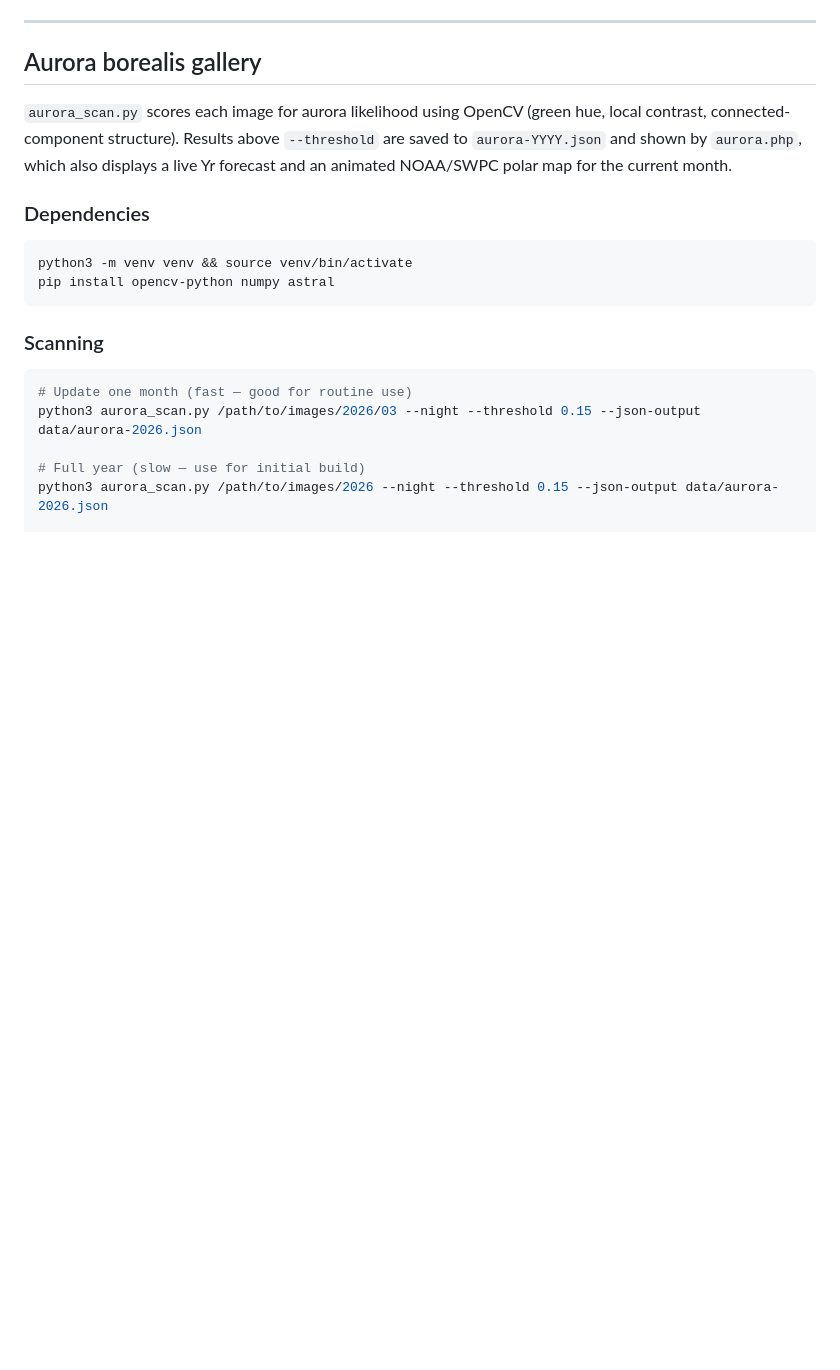
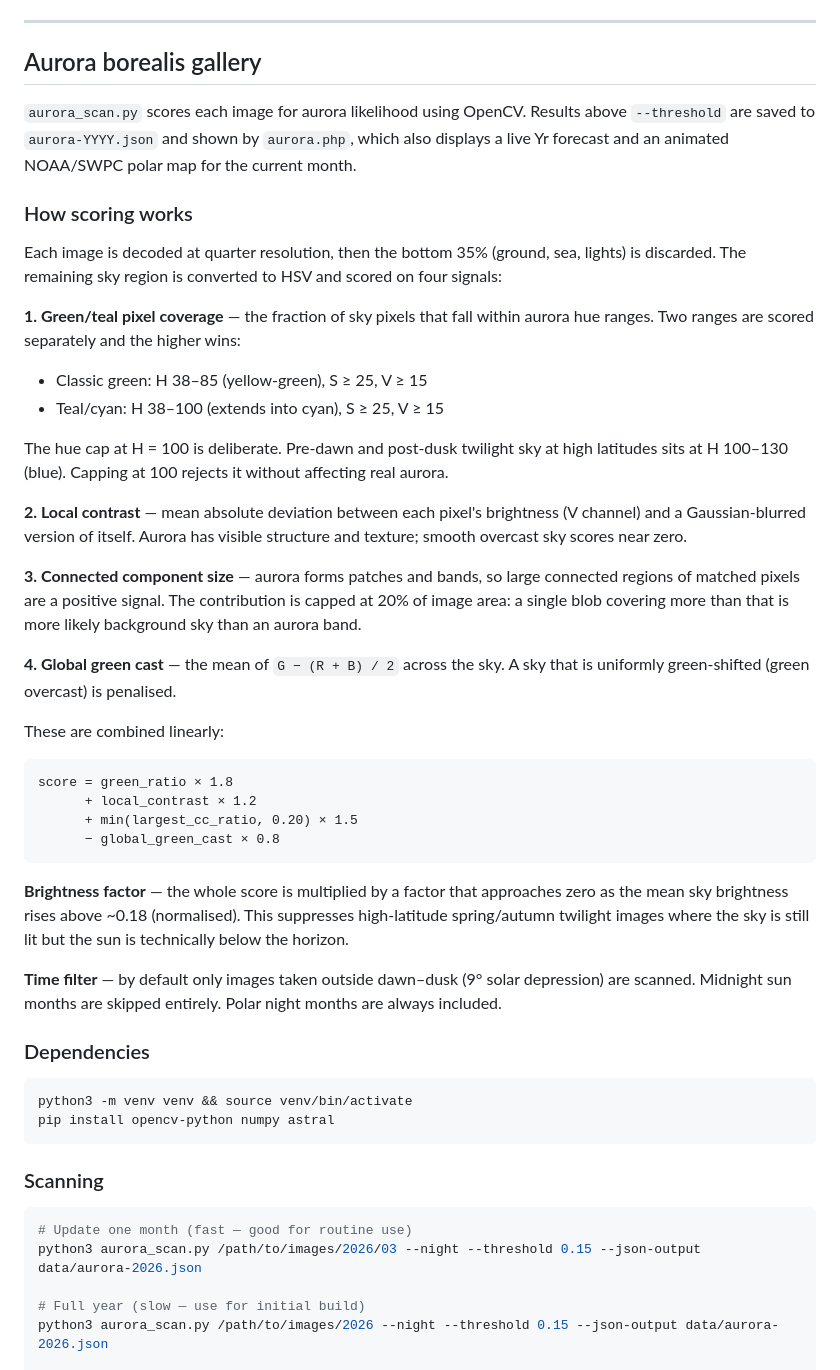
Before and after one commit to cloveras/webcam, a Markdown page: README.md, the part around the change. Rendered like a GitHub page; blank space fills up the shorter version.

Commit message:
README: expand aurora detection section with scoring details
Explains the four scoring signals (green pixel coverage, local contrast,
connected component size, global green cast), the hue cap at H=100 that
rejects twilight blue sky, the brightness factor, and the night-only time
filter.

Co-Authored-By: Claude Sonnet 4.6 <noreply@anthropic.com>

````diff
--- a/README.md
+++ b/README.md
@@ -97,7 +97,37 @@ See [`CODE_STRUCTURE.md`](CODE_STRUCTURE.md) for full class documentation.
 
 ## Aurora borealis gallery
 
-`aurora_scan.py` scores each image for aurora likelihood using OpenCV (green hue, local contrast, connected-component structure). Results above `--threshold` are saved to `aurora-YYYY.json` and shown by `aurora.php`, which also displays a live Yr forecast and an animated NOAA/SWPC polar map for the current month.
+`aurora_scan.py` scores each image for aurora likelihood using OpenCV. Results above `--threshold` are saved to `aurora-YYYY.json` and shown by `aurora.php`, which also displays a live Yr forecast and an animated NOAA/SWPC polar map for the current month.
+
+### How scoring works
+
+Each image is decoded at quarter resolution, then the bottom 35% (ground, sea, lights) is discarded. The remaining sky region is converted to HSV and scored on four signals:
+
+**1. Green/teal pixel coverage** — the fraction of sky pixels that fall within aurora hue ranges. Two ranges are scored separately and the higher wins:
+
+- Classic green: H 38–85 (yellow-green), S ≥ 25, V ≥ 15
+- Teal/cyan: H 38–100 (extends into cyan), S ≥ 25, V ≥ 15
+
+The hue cap at H = 100 is deliberate. Pre-dawn and post-dusk twilight sky at high latitudes sits at H 100–130 (blue). Capping at 100 rejects it without affecting real aurora.
+
+**2. Local contrast** — mean absolute deviation between each pixel's brightness (V channel) and a Gaussian-blurred version of itself. Aurora has visible structure and texture; smooth overcast sky scores near zero.
+
+**3. Connected component size** — aurora forms patches and bands, so large connected regions of matched pixels are a positive signal. The contribution is capped at 20% of image area: a single blob covering more than that is more likely background sky than an aurora band.
+
+**4. Global green cast** — the mean of `G − (R + B) / 2` across the sky. A sky that is uniformly green-shifted (green overcast) is penalised.
+
+These are combined linearly:
+
+```
+score = green_ratio × 1.8
+      + local_contrast × 1.2
+      + min(largest_cc_ratio, 0.20) × 1.5
+      − global_green_cast × 0.8
+```
+
+**Brightness factor** — the whole score is multiplied by a factor that approaches zero as the mean sky brightness rises above ~0.18 (normalised). This suppresses high-latitude spring/autumn twilight images where the sky is still lit but the sun is technically below the horizon.
+
+**Time filter** — by default only images taken outside dawn–dusk (9° solar depression) are scanned. Midnight sun months are skipped entirely. Polar night months are always included.
 
 ### Dependencies
 
````
